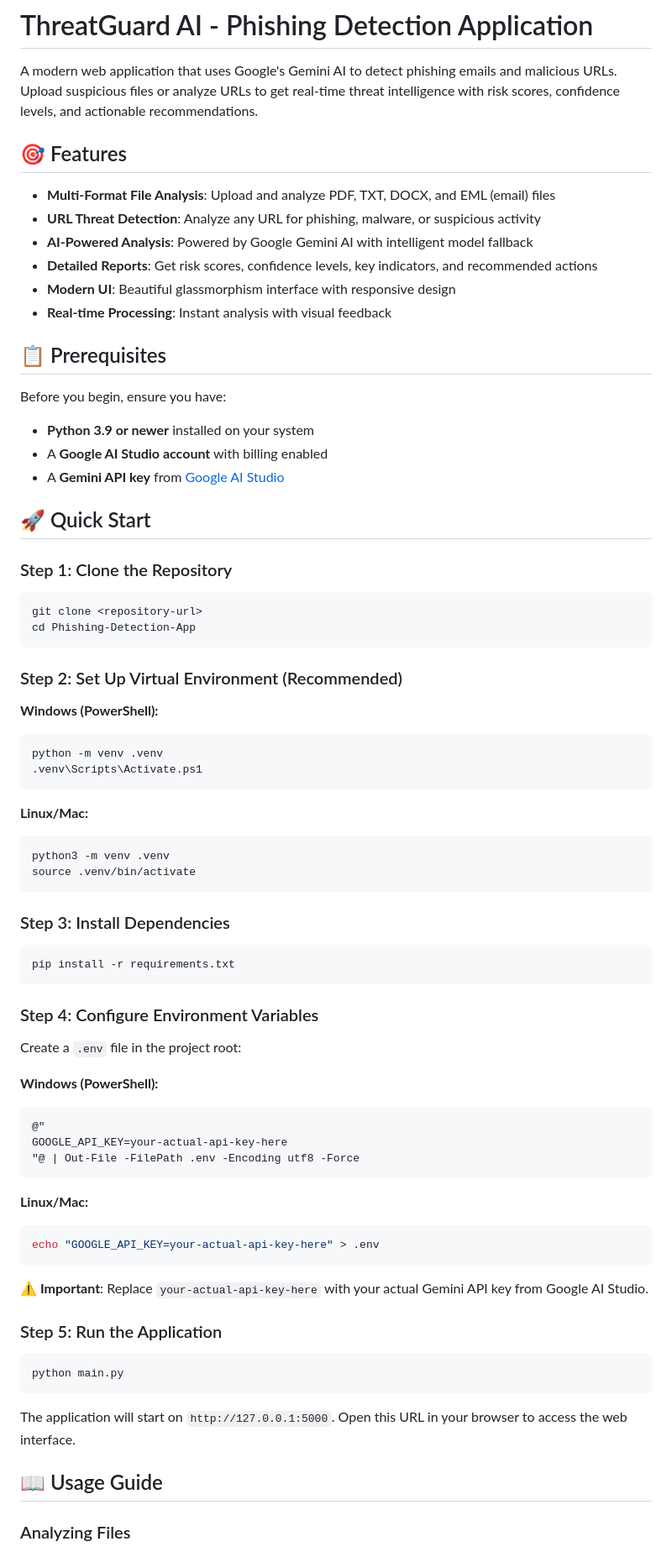
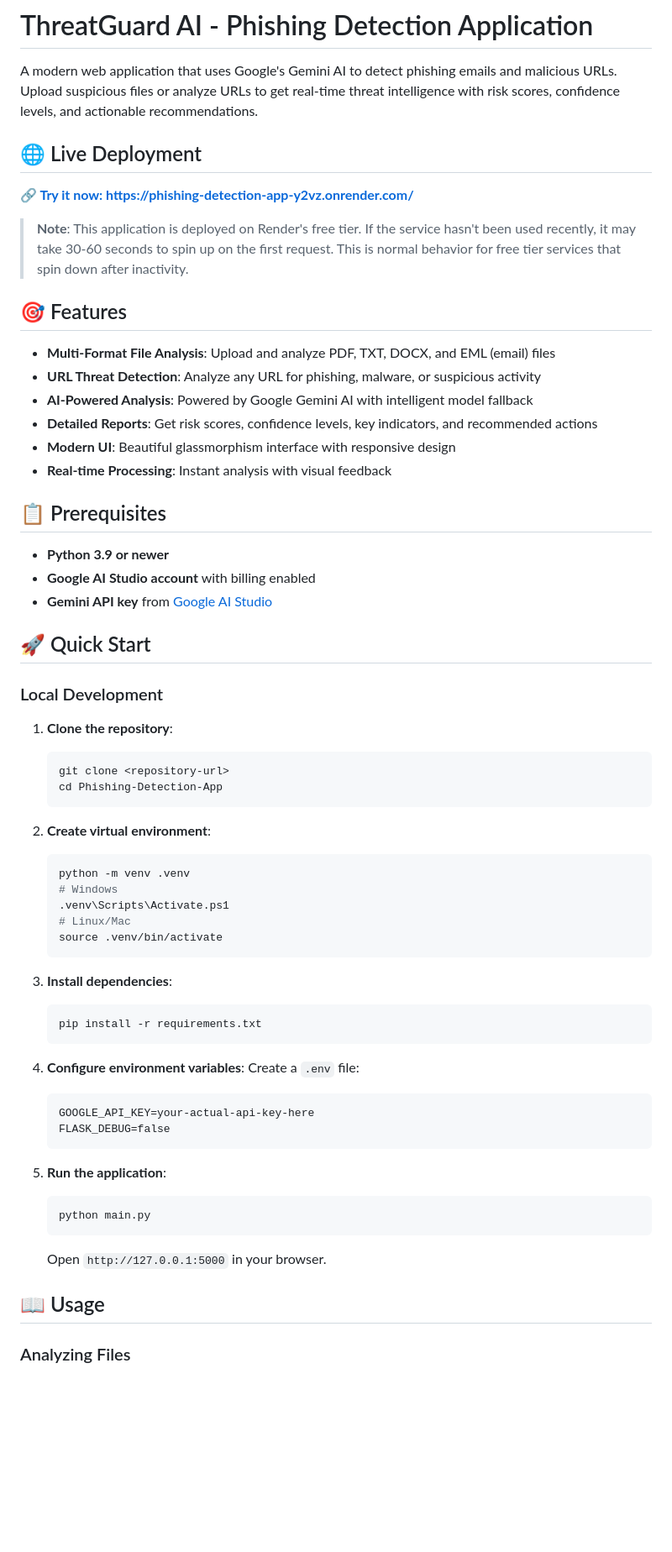
Before and after one commit to zeeshani26/Phishing-Detection-App, a Markdown page: README.md, the part around one of its changes. Shown at 84% size. Drawn GitHub-style; blank space fills up the shorter version.

````diff
--- a/README.md
+++ b/README.md
@@ -1,6 +1,12 @@
 # ThreatGuard AI - Phishing Detection Application
 
 A modern web application that uses Google's Gemini AI to detect phishing emails and malicious URLs. Upload suspicious files or analyze URLs to get real-time threat intelligence with risk scores, confidence levels, and actionable recommendations.
+
+## 🌐 Live Deployment
+
+**🔗 [Try it now: https://phishing-detection-app-y2vz.onrender.com/](https://phishing-detection-app-y2vz.onrender.com/)**
+
+> **Note**: This application is deployed on Render's free tier. If the service hasn't been used recently, it may take 30-60 seconds to spin up on the first request. This is normal behavior for free tier services that spin down after inactivity.
 
 ## 🎯 Features
 
@@ -13,67 +19,47 @@ A modern web application that uses Google's Gemini AI to detect phishing emails
 
 ## 📋 Prerequisites
 
-Before you begin, ensure you have:
-
-- **Python 3.9 or newer** installed on your system
-- A **Google AI Studio account** with billing enabled
-- A **Gemini API key** from [Google AI Studio](https://makersuite.google.com/app/apikey)
+- **Python 3.9 or newer**
+- **Google AI Studio account** with billing enabled
+- **Gemini API key** from [Google AI Studio](https://makersuite.google.com/app/apikey)
 
 ## 🚀 Quick Start
 
-### Step 1: Clone the Repository
+### Local Development
 
-```bash
-git clone <repository-url>
-cd Phishing-Detection-App
-```
+1. **Clone the repository**:
+   ```bash
+   git clone <repository-url>
+   cd Phishing-Detection-App
+   ```
 
-### Step 2: Set Up Virtual Environment (Recommended)
+2. **Create virtual environment**:
+   ```bash
+   python -m venv .venv
+   # Windows
+   .venv\Scripts\Activate.ps1
+   # Linux/Mac
+   source .venv/bin/activate
+   ```
 
-**Windows (PowerShell):**
-```powershell
-python -m venv .venv
-.venv\Scripts\Activate.ps1
-```
+3. **Install dependencies**:
+   ```bash
+   pip install -r requirements.txt
+   ```
 
-**Linux/Mac:**
-```bash
-python3 -m venv .venv
-source .venv/bin/activate
-```
+4. **Configure environment variables**:
+   Create a `.env` file:
+   ```
+   GOOGLE_API_KEY=your-actual-api-key-here
+   FLASK_DEBUG=false
+   ```
 
-### Step 3: Install Dependencies
+5. **Run the application**:
+   ```bash
+   python main.py
+   ```
+   Open `http://127.0.0.1:5000` in your browser.
 
-```bash
-pip install -r requirements.txt
-```
-
-### Step 4: Configure Environment Variables
-
-Create a `.env` file in the project root:
-
-**Windows (PowerShell):**
-```powershell
-@"
-GOOGLE_API_KEY=your-actual-api-key-here
-"@ | Out-File -FilePath .env -Encoding utf8 -Force
-```
-
-**Linux/Mac:**
-```bash
-echo "GOOGLE_API_KEY=your-actual-api-key-here" > .env
-```
-
-**⚠️ Important**: Replace `your-actual-api-key-here` with your actual Gemini API key from Google AI Studio.
-
-### Step 5: Run the Application
-
-```bash
-python main.py
-```
-
-The application will start on `http://127.0.0.1:5000`. Open this URL in your browser to access the web interface.
-
-## 📖 Usage Guide
+## 📖 Usage
 
 ### Analyzing Files
````
Also changed, not shown: other parts of README.md (+42 -95 lines).
